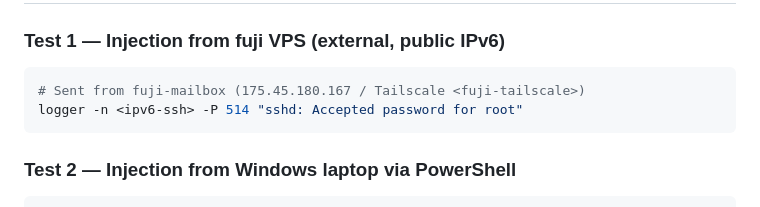
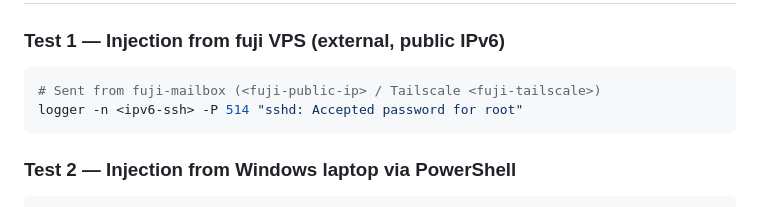
Before and after one commit to pagzlol/homelab-security-research, a Markdown page: security-findings/NINGI-2026-001-siem-log-injection.md, the part around the change. GitHub-like rendering.

Commit message:
Redact fuji public IP from NINGI-2026-001

````diff
--- a/security-findings/NINGI-2026-001-siem-log-injection.md
+++ b/security-findings/NINGI-2026-001-siem-log-injection.md
@@ -48,7 +48,7 @@ Docker mapped this to the host as `[::]:514` (IPv6 wildcard), meaning all 13 pub
 ### Test 1 — Injection from fuji VPS (external, public IPv6)
 
 ```bash
-# Sent from fuji-mailbox (175.45.180.167 / Tailscale <fuji-tailscale>)
+# Sent from fuji-mailbox (<fuji-public-ip> / Tailscale <fuji-tailscale>)
 logger -n <ipv6-ssh> -P 514 "sshd: Accepted password for root"
 ```
 
````
